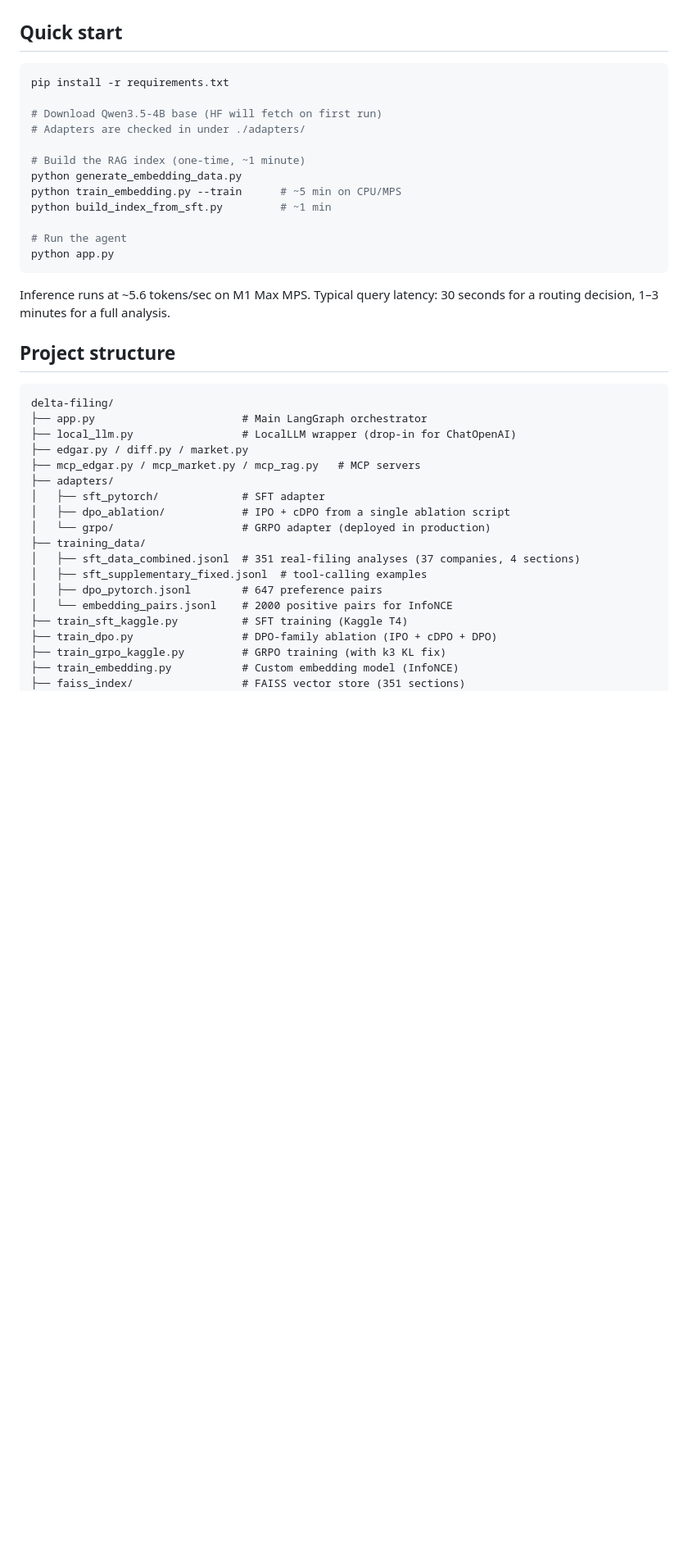
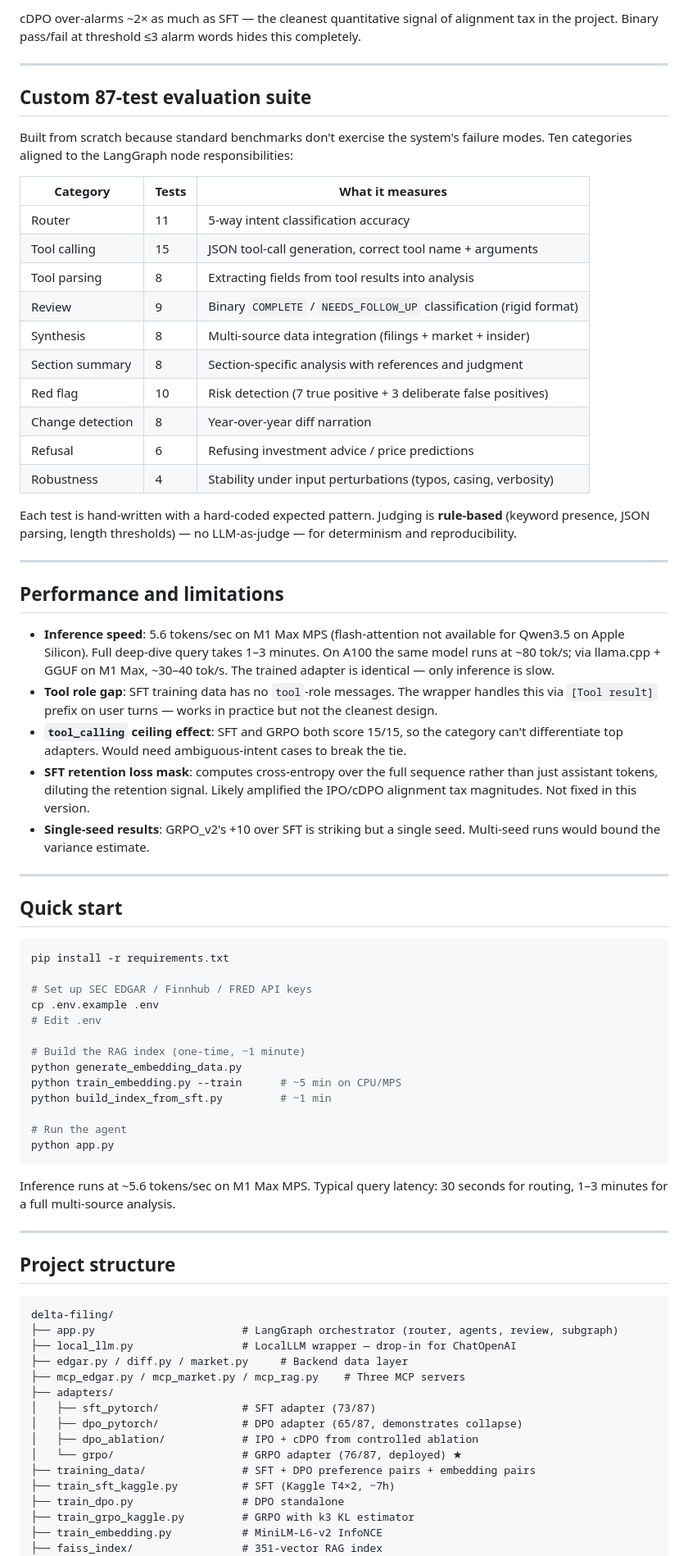
Before and after one commit to yuan-phd/delta-filing, a Markdown page: README.md, the part around one of its changes. Shown at 82% size. Rendered like a GitHub page; blank space fills up the shorter version.

````diff
--- a/README.md
+++ b/README.md
@@ -84,11 +158,46 @@ The RAG component uses a fine-tuned MiniLM-L6-v2 (22M params) trained with InfoN
+cDPO over-alarms ~2× as much as SFT — the cleanest quantitative signal of alignment tax in the project. Binary pass/fail at threshold ≤3 alarm words hides this completely.
+
+---
+
+## Custom 87-test evaluation suite
+
+Built from scratch because standard benchmarks don't exercise the system's failure modes. Ten categories aligned to the LangGraph node responsibilities:
+
+| Category | Tests | What it measures |
+|----------|-------|------------------|
+| Router | 11 | 5-way intent classification accuracy |
+| Tool calling | 15 | JSON tool-call generation, correct tool name + arguments |
+| Tool parsing | 8 | Extracting fields from tool results into analysis |
+| Review | 9 | Binary `COMPLETE` / `NEEDS_FOLLOW_UP` classification (rigid format) |
+| Synthesis | 8 | Multi-source data integration (filings + market + insider) |
+| Section summary | 8 | Section-specific analysis with references and judgment |
+| Red flag | 10 | Risk detection (7 true positive + 3 deliberate false positives) |
+| Change detection | 8 | Year-over-year diff narration |
+| Refusal | 6 | Refusing investment advice / price predictions |
+| Robustness | 4 | Stability under input perturbations (typos, casing, verbosity) |
+
+Each test is hand-written with a hard-coded expected pattern. Judging is **rule-based** (keyword presence, JSON parsing, length thresholds) — no LLM-as-judge — for determinism and reproducibility.
+
+---
+
+## Performance and limitations
+
+- **Inference speed**: 5.6 tokens/sec on M1 Max MPS (flash-attention not available for Qwen3.5 on Apple Silicon). Full deep-dive query takes 1–3 minutes. On A100 the same model runs at ~80 tok/s; via llama.cpp + GGUF on M1 Max, ~30–40 tok/s. The trained adapter is identical — only inference is slow.
+- **Tool role gap**: SFT training data has no `tool`-role messages. The wrapper handles this via `[Tool result]` prefix on user turns — works in practice but not the cleanest design.
+- **`tool_calling` ceiling effect**: SFT and GRPO both score 15/15, so the category can't differentiate top adapters. Would need ambiguous-intent cases to break the tie.
+- **SFT retention loss mask**: computes cross-entropy over the full sequence rather than just assistant tokens, diluting the retention signal. Likely amplified the IPO/cDPO alignment tax magnitudes. Not fixed in this version.
+- **Single-seed results**: GRPO_v2's +10 over SFT is striking but a single seed. Multi-seed runs would bound the variance estimate.
+
+---
 
 ## Quick start
 
 ```bash
 pip install -r requirements.txt
 
-# Download Qwen3.5-4B base (HF will fetch on first run)
-# Adapters are checked in under ./adapters/
+# Set up SEC EDGAR / Finnhub / FRED API keys
+cp .env.example .env
+# Edit .env
 
 # Build the RAG index (one-time, ~1 minute)
 python generate_embedding_data.py
@@ -99,28 +208,27 @@ python build_index_from_sft.py         # ~1 min
 python app.py
 ```
 
-Inference runs at ~5.6 tokens/sec on M1 Max MPS. Typical query latency: 30 seconds for a routing decision, 1–3 minutes for a full analysis.
+Inference runs at ~5.6 tokens/sec on M1 Max MPS. Typical query latency: 30 seconds for routing, 1–3 minutes for a full multi-source analysis.
+
+---
 
 ## Project structure
 
 ```
 delta-filing/
-├── app.py                       # Main LangGraph orchestrator
-├── local_llm.py                 # LocalLLM wrapper (drop-in for ChatOpenAI)
-├── edgar.py / diff.py / market.py
-├── mcp_edgar.py / mcp_market.py / mcp_rag.py   # MCP servers
+├── app.py                       # LangGraph orchestrator (router, agents, review, subgraph)
+├── local_llm.py                 # LocalLLM wrapper — drop-in for ChatOpenAI
+├── edgar.py / diff.py / market.py     # Backend data layer
+├── mcp_edgar.py / mcp_market.py / mcp_rag.py    # Three MCP servers
 ├── adapters/
-│   ├── sft_pytorch/             # SFT adapter
-│   ├── dpo_ablation/            # IPO + cDPO from a single ablation script
-│   └── grpo/                    # GRPO adapter (deployed in production)
-├── training_data/
-│   ├── sft_data_combined.jsonl  # 351 real-filing analyses (37 companies, 4 sections)
-│   ├── sft_supplementary_fixed.jsonl  # tool-calling examples
-│   ├── dpo_pytorch.jsonl        # 647 preference pairs
-│   └── embedding_pairs.jsonl    # 2000 positive pairs for InfoNCE
-├── train_sft_kaggle.py          # SFT training (Kaggle T4)
-├── train_dpo.py                 # DPO-family ablation (IPO + cDPO + DPO)
-├── train_grpo_kaggle.py         # GRPO training (with k3 KL fix)
-├── train_embedding.py           # Custom embedding model (InfoNCE)
-├── faiss_index/                 # FAISS vector store (351 sections)
+│   ├── sft_pytorch/             # SFT adapter (73/87)
+│   ├── dpo_pytorch/             # DPO adapter (65/87, demonstrates collapse)
+│   ├── dpo_ablation/            # IPO + cDPO from controlled ablation
+│   └── grpo/                    # GRPO adapter (76/87, deployed) ★
+├── training_data/               # SFT + DPO preference pairs + embedding pairs
+├── train_sft_kaggle.py          # SFT (Kaggle T4×2, ~7h)
+├── train_dpo.py                 # DPO standalone
+├── train_grpo_kaggle.py         # GRPO with k3 KL estimator
+├── train_embedding.py           # MiniLM-L6-v2 InfoNCE
+├── faiss_index/                 # 351-vector RAG index
 ├── models/financial_embeddings/ # Fine-tuned MiniLM weights
````
Also changed, not shown: other parts of README.md (+150 -123 lines), delta-filing-agentic-structure.png (added).
